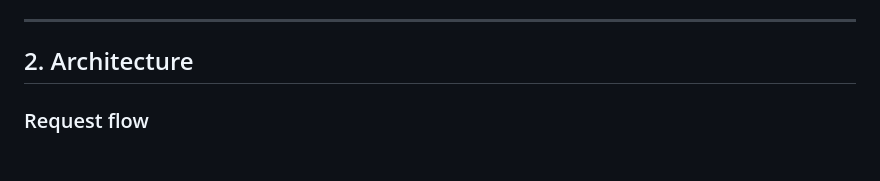
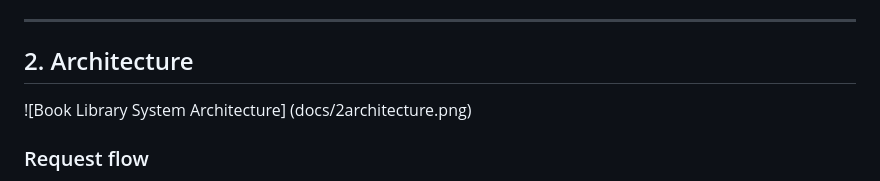
Before and after one commit to EronSG/BookLibrary-CI-CD, a Markdown page: README.md, the part around the change. Rendered like a GitHub page; blank space fills up the shorter version.

```diff
--- a/README.md
+++ b/README.md
@@ -46,6 +46,8 @@ Each backend module exposes a `/health` endpoint used by Docker health checks an
 
 ## 2. Architecture
 
+![Book Library System Architecture]
+(docs/2architecture.png)
 
 ### Request flow
 
```
